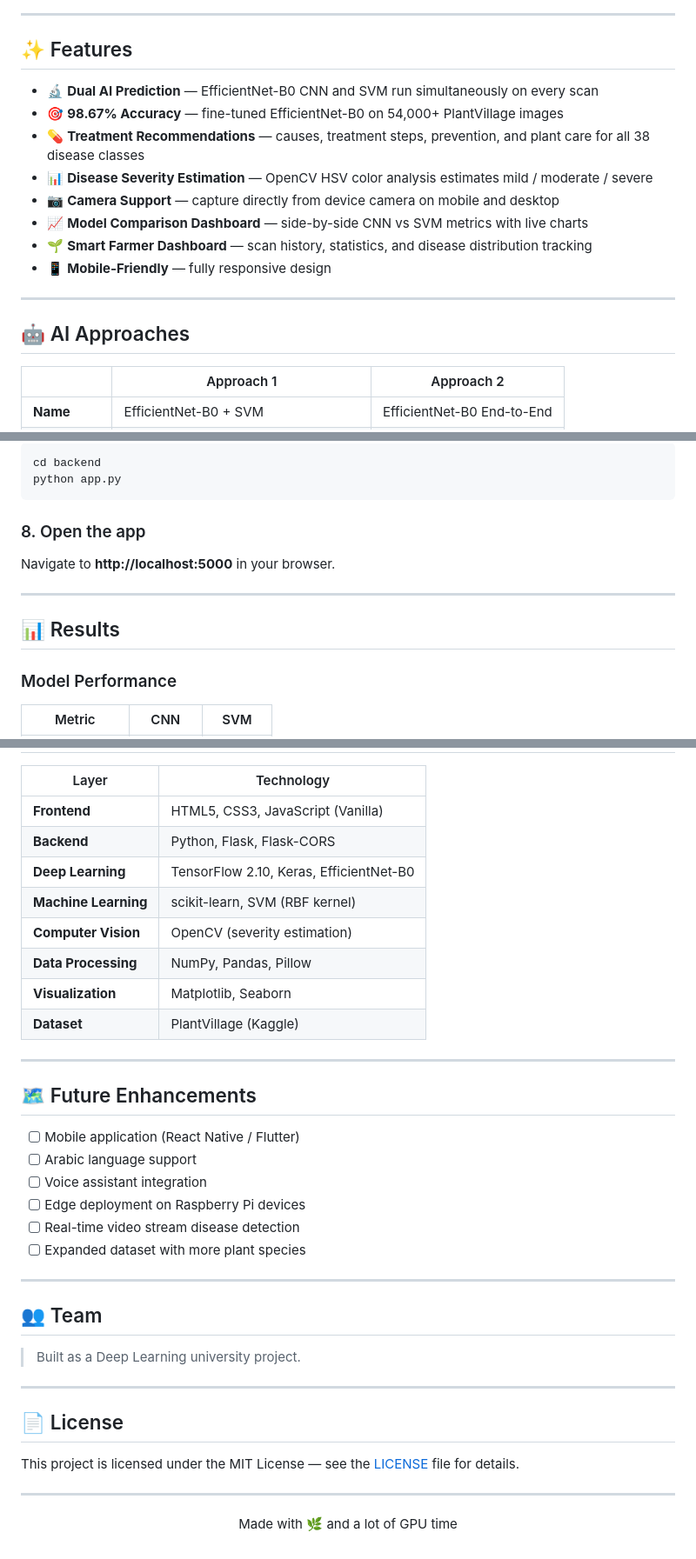
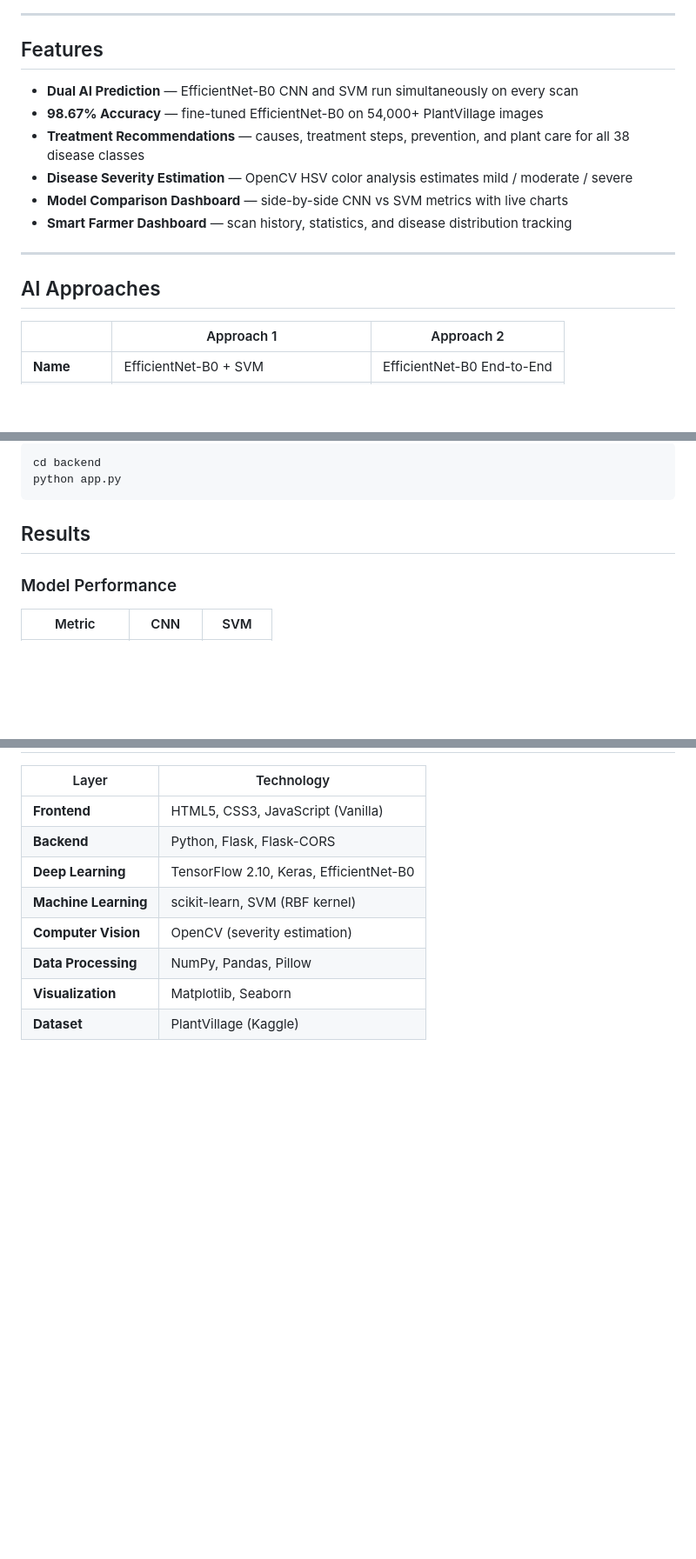
Before and after one commit to medoyea/SmartLeaf-AI, a Markdown page: README.md, 3 parts joined by grey strips. Shown at 87% size. GitHub-like rendering; blank space fills up the shorter version.

````diff
--- a/README.md
+++ b/README.md
@@ -38,20 +38,18 @@
 
 ---
 
-## ✨ Features
+## Features
 
-- 🔬 **Dual AI Prediction** — EfficientNet-B0 CNN and SVM run simultaneously on every scan
-- 🎯 **98.67% Accuracy** — fine-tuned EfficientNet-B0 on 54,000+ PlantVillage images
-- 💊 **Treatment Recommendations** — causes, treatment steps, prevention, and plant care for all 38 disease classes
-- 📊 **Disease Severity Estimation** — OpenCV HSV color analysis estimates mild / moderate / severe
-- 📷 **Camera Support** — capture directly from device camera on mobile and desktop
-- 📈 **Model Comparison Dashboard** — side-by-side CNN vs SVM metrics with live charts
-- 🌱 **Smart Farmer Dashboard** — scan history, statistics, and disease distribution tracking
-- 📱 **Mobile-Friendly** — fully responsive design
+-  **Dual AI Prediction** — EfficientNet-B0 CNN and SVM run simultaneously on every scan
+-  **98.67% Accuracy** — fine-tuned EfficientNet-B0 on 54,000+ PlantVillage images
+-  **Treatment Recommendations** — causes, treatment steps, prevention, and plant care for all 38 disease classes
+-  **Disease Severity Estimation** — OpenCV HSV color analysis estimates mild / moderate / severe
+-  **Model Comparison Dashboard** — side-by-side CNN vs SVM metrics with live charts
+-  **Smart Farmer Dashboard** — scan history, statistics, and disease distribution tracking
 
 ---
 
-## 🤖 AI Approaches
+## AI Approaches
 
 | | Approach 1 | Approach 2 |
 |---|---|---|
@@ -176,12 +135,7 @@ cd backend
 python app.py
 ```
 
-### 8. Open the app
-Navigate to **http://localhost:5000** in your browser.
-
----
-
-## 📊 Results
+## Results
 
 ### Model Performance
 
@@ -213,34 +166,3 @@ Navigate to **http://localhost:5000** in your browser.
 | **Data Processing** | NumPy, Pandas, Pillow |
 | **Visualization** | Matplotlib, Seaborn |
 | **Dataset** | PlantVillage (Kaggle) |
-
----
-
-## 🗺️ Future Enhancements
-
-- [ ] Mobile application (React Native / Flutter)
-- [ ] Arabic language support
-- [ ] Voice assistant integration
-- [ ] Edge deployment on Raspberry Pi devices
-- [ ] Real-time video stream disease detection
-- [ ] Expanded dataset with more plant species
-
----
-
-## 👥 Team
-
-> Built as a Deep Learning university project.
-
----
-
-## 📄 License
-
-This project is licensed under the MIT License — see the [LICENSE](LICENSE) file for details.
-
----
-
-<div align="center">
-
-Made with 🌿 and a lot of GPU time
-
-</div>
````
Also changed, not shown: other parts of README.md (+10 -50 lines).
